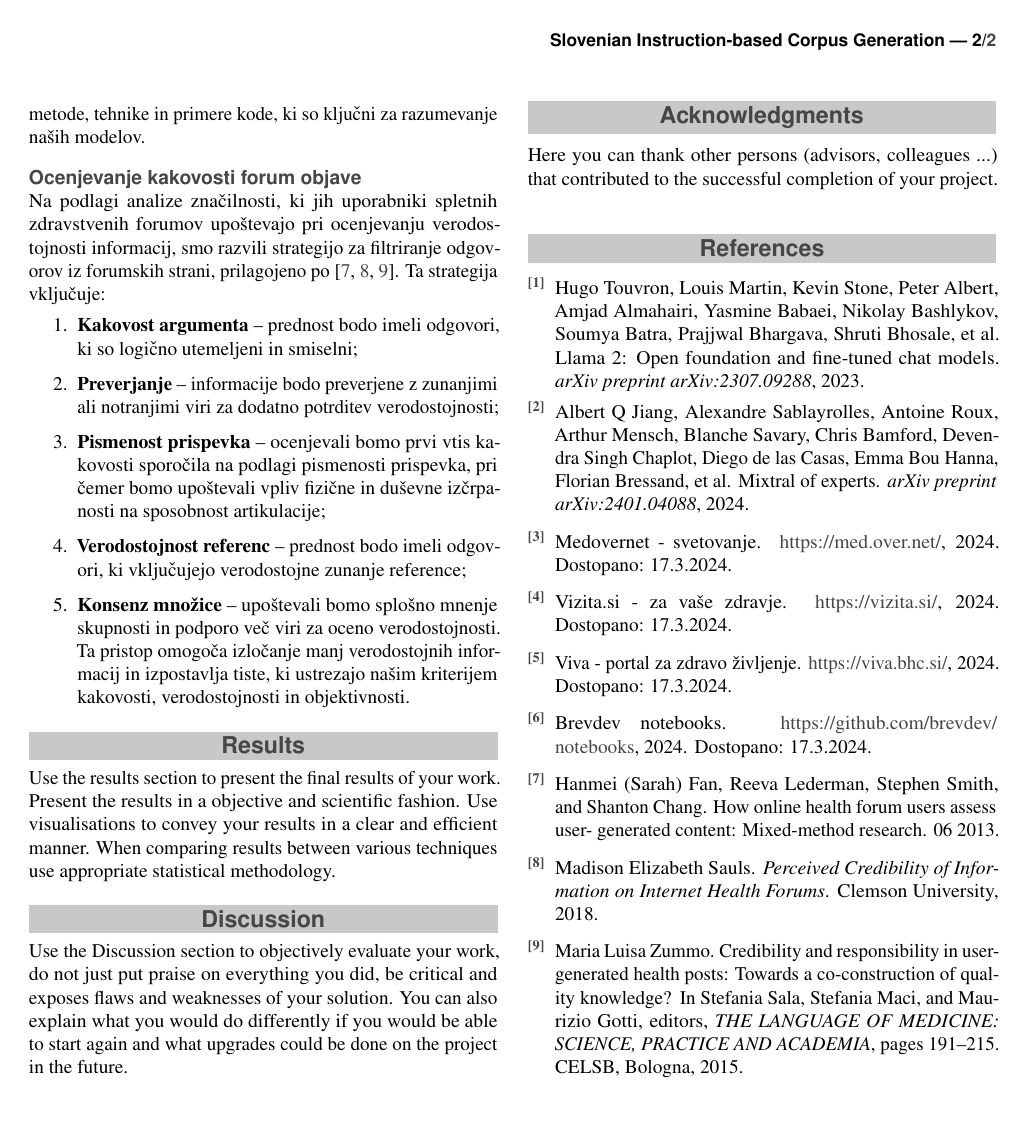
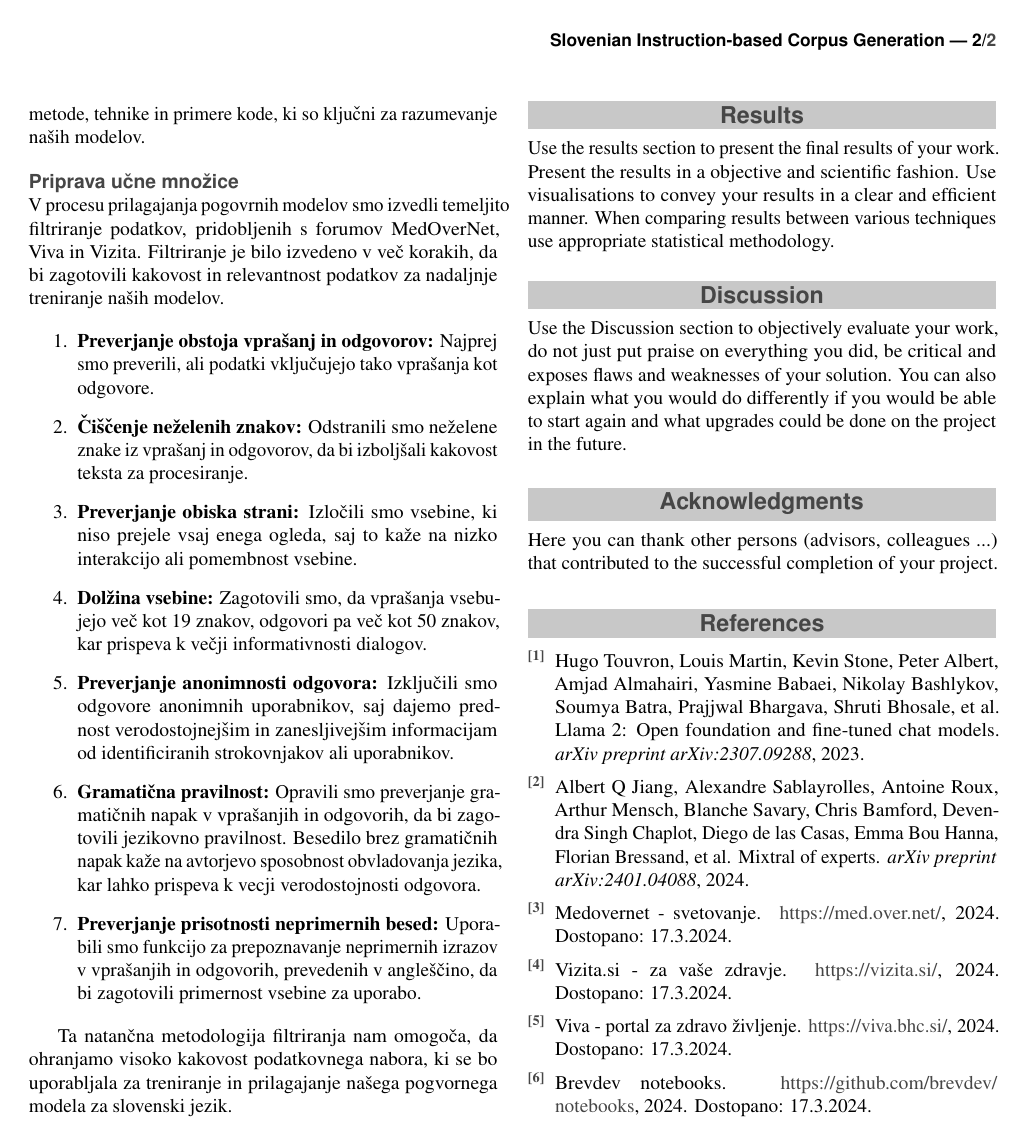
Before and after one commit to UL-FRI-NLP-2023-2024/ul-fri-nlp-course-project-gemini-q, a LaTeX document (report/report.tex): page 2 of 2. Compiled offline with pdfLaTeX.

Commit message:
Update report

```diff
--- a/report/report.tex
+++ b/report/report.tex
@@ -56,7 +56,7 @@
 \Abstract{
 This project explores the utilization of Large Language Models (LLMs) for conversational agent development in the Slovene language. We investigate various state-of-the-art LLMs suitable for fine-tuning, considering factors such as compatibility with Slovene, computational infrastructure requirements, and model capabilities. Emphasis is placed on understanding the creation process of LLMs and the construction of high-quality conversational datasets.
 Our methodology involves reviewing datasets and categorizing instructions for training Instruce-based LLMs. We devise a comprehensive plan for data gathering, identifying sources such as med-over.net and slo-tech forums. Crawlers are developed to efficiently collect conversational data, which is organized systematically to facilitate fine-tuning of LLMs.
-Additionally, we examine pertinent literature, including research on models like BLOOM and LLaMa 2, to ascertain key considerations in data preparation. By synthesizing these insights, we prepare a corpus of conversational data tailored for fine-tuning LLMs, ensuring its relevance and quality.
+Additionally, we examine pertinent literature, including research on models like MixTal and LLaMa 2, to ascertain key considerations in data preparation. By synthesizing these insights, we prepare a corpus of conversational data tailored for fine-tuning LLMs, ensuring its relevance and quality.
 Furthermore, we discuss the potential adaptation of an existing LLM using the gathered data, offering insights into the practical application of our methodology. Our findings are consolidated in a final report, providing a comprehensive overview of the process and its implications for developing conversational agents in Slovene using LLMs.
 }
 
@@ -91,16 +91,33 @@ Prilagajanje modelov, kot sta LLaMA2 in MixTal, za specifične jezikovne in kult
 
 Za nadaljnje izboljšave in prilagoditve naših modelov, bo naša raziskovalna akcija temeljila na zbirki orodij in virov, dostopnih v repozitoriju Brevdev Notebooks \cite{brevdev}. Ta bogat vir vsebuje obsežno zbirko zvezkov Jupyter, ki ponujajo raznolike metode, tehnike in primere kode, ki so ključni za razumevanje naših modelov.
 
-\subsection*{Ocenjevanje kakovosti forum objave}
+%\subsection*{Ocenjevanje kakovosti forum objave}
 
-Na podlagi analize značilnosti, ki jih uporabniki spletnih zdravstvenih forumov upoštevajo pri ocenjevanju verodostojnosti informacij, smo razvili strategijo za filtriranje odgovorov iz forumskih strani, prilagojeno po \cite{fan2013online, sauls2018perceived, zummo2015}. Ta strategija vključuje:
+%Na podlagi analize značilnosti, ki jih uporabniki spletnih zdravstvenih forumov upoštevajo pri ocenjevanju verodostojnosti informacij, smo razvili strategijo za filtriranje odgovorov iz %forumskih strani, prilagojeno po \cite{fan2013online, sauls2018perceived, zummo2015}. Ta strategija vključuje:
+%\begin{enumerate}
+%    \item \textbf{Kakovost argumenta} -- prednost bodo imeli odgovori, ki so logično utemeljeni in smiselni;
+%    \item \textbf{Preverjanje} -- informacije bodo preverjene z zunanjimi ali notranjimi viri za dodatno potrditev verodostojnosti;
+%    \item \textbf{Pismenost prispevka} -- ocenjevali bomo prvi vtis ka\-ko\-vo\-sti sporočila na podlagi pismenosti prispevka, pri čemer bomo upoštevali vpliv fizične in duševne iz\-čr\-pa\-no\-sti na sposobnost artikulacije;
+%    \item  \textbf{Verodostojnost referenc} -- prednost bodo imeli odgovori, ki vključujejo verodostojne zunanje reference;
+%    \item \textbf{Konsenz množice} -- upoštevali bomo splošno mnenje skupnosti in podporo več viri za oceno verodostojnosti. Ta pristop omogoča izločanje manj verodostojnih informacij in %izpostavlja tiste, ki ustrezajo našim kriterijem kakovosti, verodostojnosti in objektivnosti.
+%\end{enumerate}
+
+
+\subsection*{Priprava učne množice}
+
+V procesu prilagajanja pogovrnih modelov smo izvedli temeljito filtriranje podatkov, pridobljenih s forumov MedOverNet, Viva in Vizita. Filtriranje je bilo izvedeno v več korakih, da bi zagotovili kakovost in relevantnost podatkov za nadaljnje treniranje naših modelov.
+
 \begin{enumerate}
-    \item \textbf{Kakovost argumenta} -- prednost bodo imeli odgovori, ki so logično utemeljeni in smiselni;
-    \item \textbf{Preverjanje} -- informacije bodo preverjene z zunanjimi ali notranjimi viri za dodatno potrditev verodostojnosti;
-    \item \textbf{Pismenost prispevka} -- ocenjevali bomo prvi vtis ka\-ko\-vo\-sti sporočila na podlagi pismenosti prispevka, pri čemer bomo upoštevali vpliv fizične in duševne iz\-čr\-pa\-no\-sti na sposobnost artikulacije;
-    \item  \textbf{Verodostojnost referenc} -- prednost bodo imeli odgovori, ki vključujejo verodostojne zunanje reference;
-    \item \textbf{Konsenz množice} -- upoštevali bomo splošno mnenje skupnosti in podporo več viri za oceno verodostojnosti. Ta pristop omogoča izločanje manj verodostojnih informacij in izpostavlja tiste, ki ustrezajo našim kriterijem kakovosti, verodostojnosti in objektivnosti.
+    \item \textbf{Preverjanje obstoja vprašanj in odgovorov:} Najprej smo preverili, ali podatki vključujejo tako vprašanja kot odgovore.
+    \item \textbf{Čiščenje neželenih znakov:} Odstranili smo neželene znake iz vprašanj in odgovorov, da bi izboljšali kakovost teksta za procesiranje.
+    \item \textbf{Preverjanje obiska strani:} Izločili smo vsebine, ki niso prejele vsaj enega ogleda, saj to kaže na nizko interakcijo ali pomembnost vsebine.
+    \item \textbf{Dolžina vsebine:} Zagotovili smo, da vprašanja vsebujejo več kot 19 znakov, odgovori pa več kot 50 znakov, kar prispeva k večji informativnosti dialogov.
+    \item \textbf{Preverjanje anonimnosti odgovora:} Izključili smo odgovore anonimnih uporabnikov, saj dajemo prednost verodostojnejšim in zanesljivejšim informacijam od identificiranih strokovnjakov ali uporabnikov.
+    \item \textbf{Gramatična pravilnost:} Opravili smo preverjanje gramatičnih napak v vprašanjih in odgovorih, da bi zagotovili jezikovno pravilnost. Besedilo brez gramatičnih napak kaže na avtorjevo sposobnost obvladovanja jezika, kar lahko prispeva k vecji verodostojnosti odgovora.
+    \item \textbf{Preverjanje prisotnosti neprimernih besed:} Uporabili smo funkcijo za prepoznavanje neprimernih izrazov v vprašanjih in odgovorih, prevedenih v angleščino, da bi zagotovili primernost vsebine za uporabo.
 \end{enumerate}
+
+Ta natančna metodologija filtriranja nam omogoča, da ohranjamo visoko kakovost podatkovnega nabora, ki se bo uporabljala za treniranje in prilagajanje našega pogvornega modela za slovenski jezik.
 
 
 %------------------------------------------------
```
Also changed, not shown: report/report.pdf.
